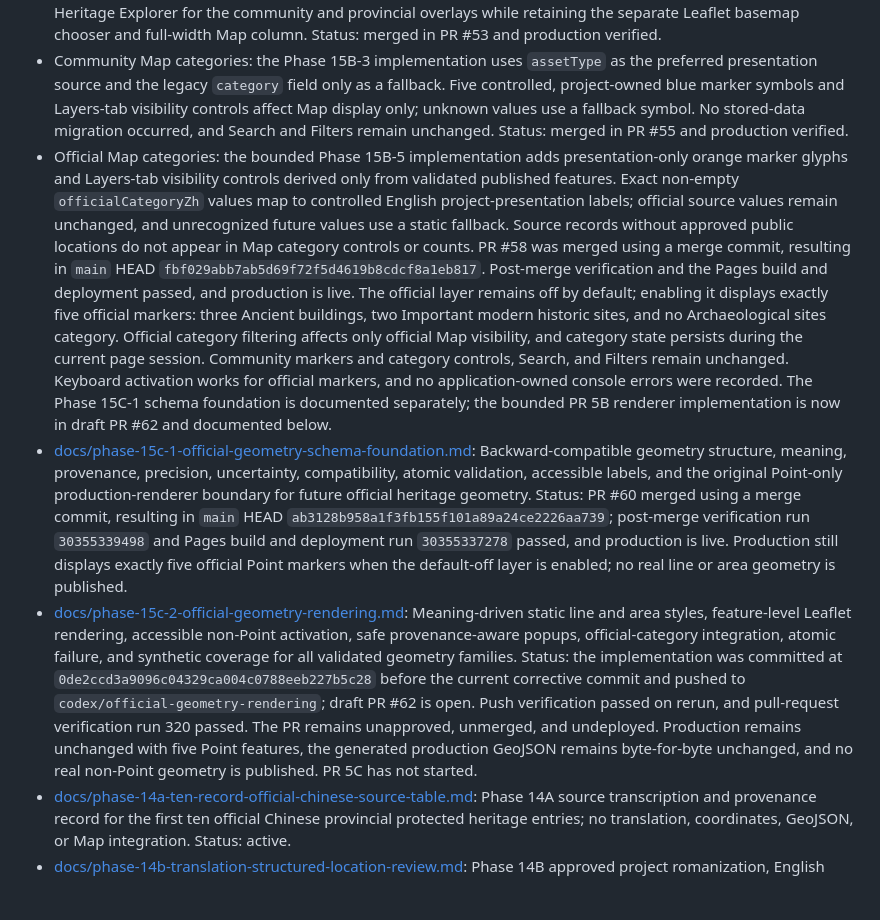
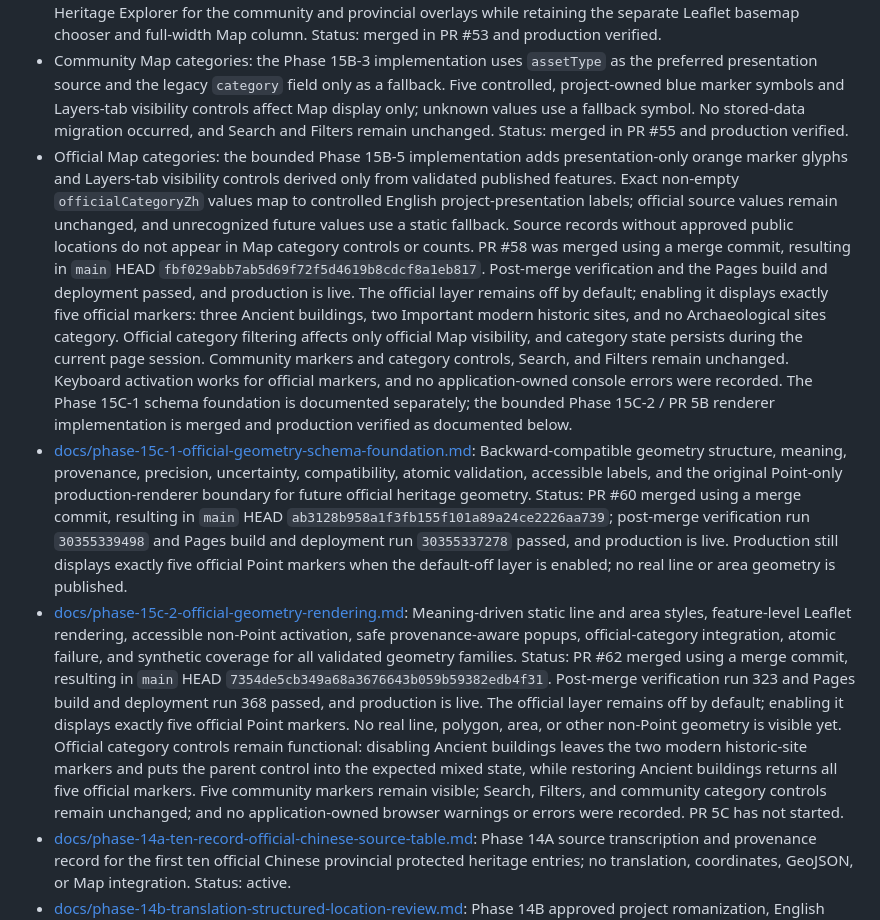
Before and after one commit to sdsdsdsc/alex-website, a Markdown page: docs/README.md, the part around the change. GitHub-like rendering; blank space fills up the shorter version.

Commit message:
docs: record PR 62 merged production status

```diff
--- a/docs/README.md
+++ b/docs/README.md
@@ -12,9 +12,9 @@ This page is the current Markdown map for Alex's Photo Board. It separates activ
 - [docs/phase-15b-4-xinyu-official-marker-expansion.md](./phase-15b-4-xinyu-official-marker-expansion.md): Evidence, GCJ-02-to-WGS84 reconciliation, public-location meanings, uncertainty, exclusions, and generated counts for the bounded four-marker Xinyu provincial expansion. Status: merged in PR #56 using a merge commit; the resulting `main` HEAD is `ecdf29198cdd430272cbfce2b9ababb43f99f802`. Post-merge verification and the Pages build and deployment passed, and production is live with five approved official markers. The official layer remains off by default; community behavior, Search, Filters, and category controls remain unchanged by that merged expansion.
 - Map Layers tab: the Phase 15B-2 UI implementation adds an authoritative, accessible fourth tab to the existing Heritage Explorer for the community and provincial overlays while retaining the separate Leaflet basemap chooser and full-width Map column. Status: merged in PR #53 and production verified.
 - Community Map categories: the Phase 15B-3 implementation uses `assetType` as the preferred presentation source and the legacy `category` field only as a fallback. Five controlled, project-owned blue marker symbols and Layers-tab visibility controls affect Map display only; unknown values use a fallback symbol. No stored-data migration occurred, and Search and Filters remain unchanged. Status: merged in PR #55 and production verified.
-- Official Map categories: the bounded Phase 15B-5 implementation adds presentation-only orange marker glyphs and Layers-tab visibility controls derived only from validated published features. Exact non-empty `officialCategoryZh` values map to controlled English project-presentation labels; official source values remain unchanged, and unrecognized future values use a static fallback. Source records without approved public locations do not appear in Map category controls or counts. PR #58 was merged using a merge commit, resulting in `main` HEAD `fbf029abb7ab5d69f72f5d4619b8cdcf8a1eb817`. Post-merge verification and the Pages build and deployment passed, and production is live. The official layer remains off by default; enabling it displays exactly five official markers: three Ancient buildings, two Important modern historic sites, and no Archaeological sites category. Official category filtering affects only official Map visibility, and category state persists during the current page session. Community markers and category controls, Search, and Filters remain unchanged. Keyboard activation works for official markers, and no application-owned console errors were recorded. The Phase 15C-1 schema foundation is documented separately; the bounded PR 5B renderer implementation is now in draft PR #62 and documented below.
+- Official Map categories: the bounded Phase 15B-5 implementation adds presentation-only orange marker glyphs and Layers-tab visibility controls derived only from validated published features. Exact non-empty `officialCategoryZh` values map to controlled English project-presentation labels; official source values remain unchanged, and unrecognized future values use a static fallback. Source records without approved public locations do not appear in Map category controls or counts. PR #58 was merged using a merge commit, resulting in `main` HEAD `fbf029abb7ab5d69f72f5d4619b8cdcf8a1eb817`. Post-merge verification and the Pages build and deployment passed, and production is live. The official layer remains off by default; enabling it displays exactly five official markers: three Ancient buildings, two Important modern historic sites, and no Archaeological sites category. Official category filtering affects only official Map visibility, and category state persists during the current page session. Community markers and category controls, Search, and Filters remain unchanged. Keyboard activation works for official markers, and no application-owned console errors were recorded. The Phase 15C-1 schema foundation is documented separately; the bounded Phase 15C-2 / PR 5B renderer implementation is merged and production verified as documented below.
 - [docs/phase-15c-1-official-geometry-schema-foundation.md](./phase-15c-1-official-geometry-schema-foundation.md): Backward-compatible geometry structure, meaning, provenance, precision, uncertainty, compatibility, atomic validation, accessible labels, and the original Point-only production-renderer boundary for future official heritage geometry. Status: PR #60 merged using a merge commit, resulting in `main` HEAD `ab3128b958a1f3fb155f101a89a24ce2226aa739`; post-merge verification run `30355339498` and Pages build and deployment run `30355337278` passed, and production is live. Production still displays exactly five official Point markers when the default-off layer is enabled; no real line or area geometry is published.
-- [docs/phase-15c-2-official-geometry-rendering.md](./phase-15c-2-official-geometry-rendering.md): Meaning-driven static line and area styles, feature-level Leaflet rendering, accessible non-Point activation, safe provenance-aware popups, official-category integration, atomic failure, and synthetic coverage for all validated geometry families. Status: the implementation was committed at `0de2ccd3a9096c04329ca004c0788eeb227b5c28` before the current corrective commit and pushed to `codex/official-geometry-rendering`; draft PR #62 is open. Push verification passed on rerun, and pull-request verification run 320 passed. The PR remains unapproved, unmerged, and undeployed. Production remains unchanged with five Point features, the generated production GeoJSON remains byte-for-byte unchanged, and no real non-Point geometry is published. PR 5C has not started.
+- [docs/phase-15c-2-official-geometry-rendering.md](./phase-15c-2-official-geometry-rendering.md): Meaning-driven static line and area styles, feature-level Leaflet rendering, accessible non-Point activation, safe provenance-aware popups, official-category integration, atomic failure, and synthetic coverage for all validated geometry families. Status: PR #62 merged using a merge commit, resulting in `main` HEAD `7354de5cb349a68a3676643b059b59382edb4f31`. Post-merge verification run 323 and Pages build and deployment run 368 passed, and production is live. The official layer remains off by default; enabling it displays exactly five official Point markers. No real line, polygon, area, or other non-Point geometry is visible yet. Official category controls remain functional: disabling Ancient buildings leaves the two modern historic-site markers and puts the parent control into the expected mixed state, while restoring Ancient buildings returns all five official markers. Five community markers remain visible; Search, Filters, and community category controls remain unchanged; and no application-owned browser warnings or errors were recorded. PR 5C has not started.
 - [docs/phase-14a-ten-record-official-chinese-source-table.md](./phase-14a-ten-record-official-chinese-source-table.md): Phase 14A source transcription and provenance record for the first ten official Chinese provincial protected heritage entries; no translation, coordinates, GeoJSON, or Map integration. Status: active.
 - [docs/phase-14b-translation-structured-location-review.md](./phase-14b-translation-structured-location-review.md): Phase 14B approved project romanization, English translation, and structured-location review for the ten-record pilot; no coordinates, GeoJSON, Map integration, or runtime data. Status: approved project review.
 - [docs/phase-14c-coordinate-research-readiness.md](./phase-14c-coordinate-research-readiness.md): Phase 14C coordinate-research methodology and blank ten-record evidence worksheet; no actual coordinates, machine-readable data, GeoJSON, or Map integration. Status: readiness.
```
Also changed, not shown: docs/phase-15c-2-official-geometry-rendering.md (+1 -1 lines), docs/project-status-checkpoint.md (+2 -2 lines).
